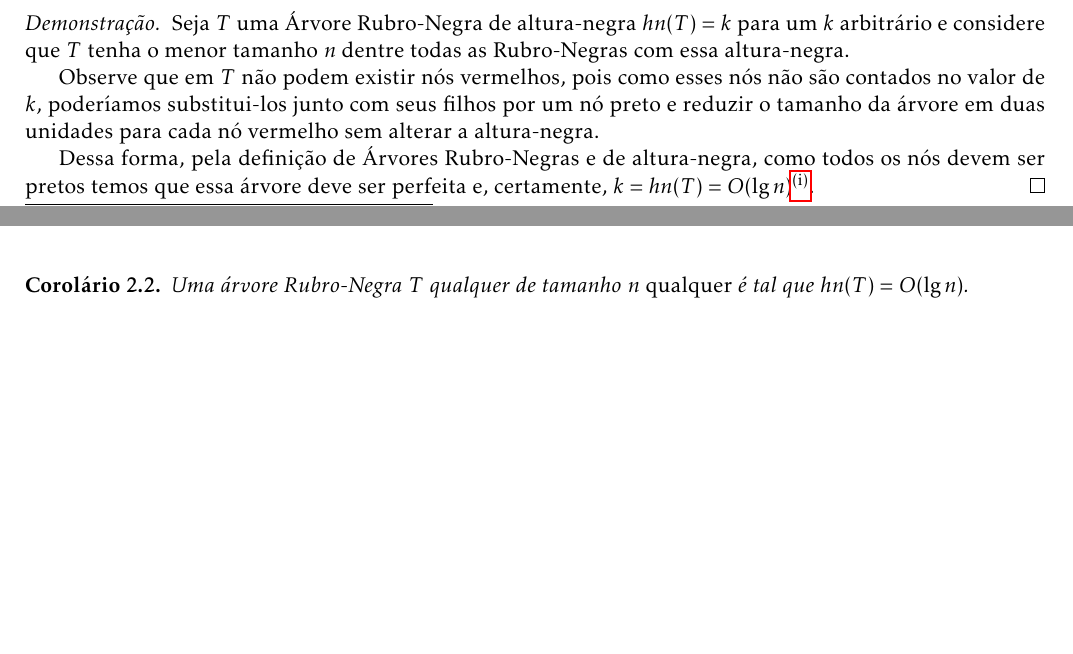
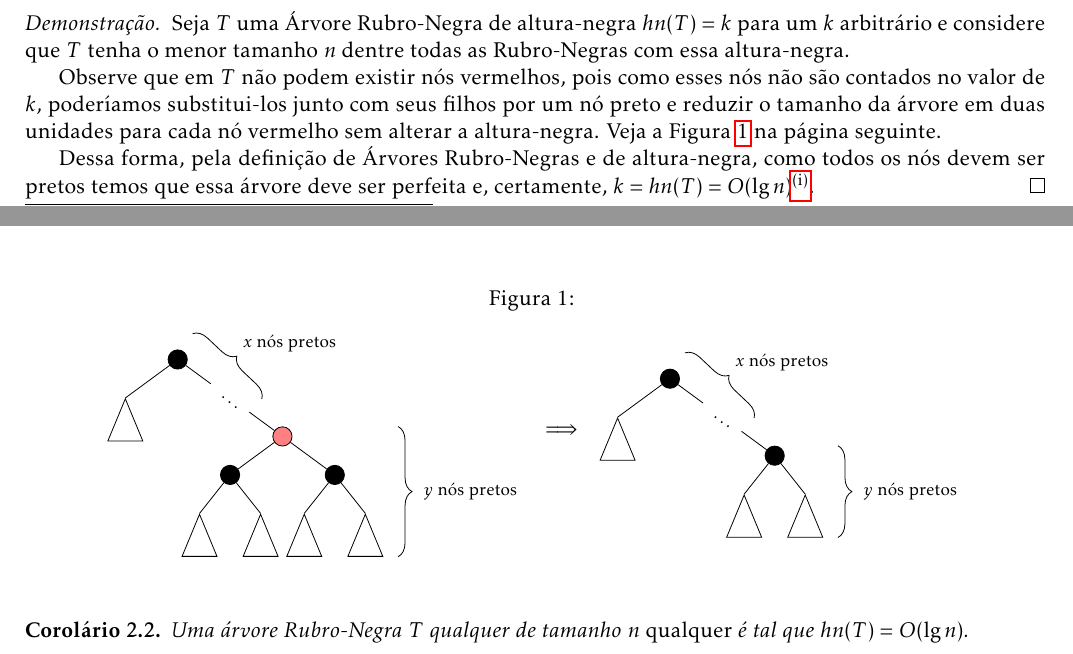
Before and after one commit to ufcqxd-aulas/ed2-anotacoes, a LaTeX document (src/rn-bal/EDA - 2022.1 - Rubro-Negras sao balanceadas.tex, which reads src/rn-bal/fig-rn-h-min.tex): two parts of pages 1 and 2 of 2, joined at a grey line, cut so that both start at the same text, the shorter picture padded with empty space. Compiled offline with pdfLaTeX.

Commit message:
Inicia figura sobre rubro-negra de altura mínima

```diff
--- a/src/rn-bal/EDA - 2022.1 - Rubro-Negras sao balanceadas.tex
+++ b/src/rn-bal/EDA - 2022.1 - Rubro-Negras sao balanceadas.tex
@@ -168,7 +168,13 @@ Vamos relembrar o nossos conceitos que serão necessários para o resultado a se
 \begin{proof}
 	Seja \( T \) uma Árvore Rubro-Negra de altura-negra \( hn(T) = k \) para um \( k \) arbitrário e considere que \( T \) tenha o menor tamanho \( n \) dentre todas as Rubro-Negras com essa altura-negra.
 
-	Observe que em \( T \) não podem existir nós vermelhos, pois como esses nós não são contados no valor de \( k \), poderíamos substitui-los junto com seus filhos por um nó preto e reduzir o tamanho da árvore em duas unidades para cada nó vermelho sem alterar a altura-negra. % TODO: fazer figura ilustrando.
+	Observe que em \( T \) não podem existir nós vermelhos, pois como esses nós não são contados no valor de \( k \), poderíamos substitui-los junto com seus filhos por um nó preto e reduzir o tamanho da árvore em duas unidades para cada nó vermelho sem alterar a altura-negra. Veja a \Vref{fig:rn-h-min}.
+
+	\begin{figure}[htb]
+		\caption{\label{fig:rn-h-min}}
+		\centering
+		\include{fig-rn-h-min.tex}
+	\end{figure}
 
 	Dessa forma, pela definição de Árvores Rubro-Negras e de altura-negra, como todos os nós devem ser pretos temos que essa árvore deve ser perfeita e, certamente, \( k = hn(T) = O(\lg n) \)\footnote{Como \( k \) é arbitrário, temos que esse resultado é válido para todas as árvores.}.
 \end{proof}
--- /dev/null
+++ b/src/rn-bal/fig-rn-h-min.tex
@@ -0,0 +1,62 @@
+\begin{tikzpicture}[transform shape, scale=0.8, baseline=(current bounding box.center)]
+	\begin{scope}[nodes={draw=black, circle, minimum width=2.5ex}, sibling distance=6em, level distance=5ex]
+		\draw node (root) [fill=black] {}
+		child [child anchor=apex] {
+				node [isosceles triangle, shape border rotate=90, anchor=apex, minimum width=2em] {}
+			}
+		child {
+				node (ellipsis) [draw=none] {\( \ddots \)}
+				child { node [draw=none] {} edge from parent [draw=none] }
+				child {
+						node (red node) [fill=red!50] {}
+						child {
+								node [fill=black] {}
+								child [child anchor=apex, sibling distance=3.5em] {
+										node [isosceles triangle, shape border rotate=90, anchor=apex, minimum width=2em] {}
+									}
+								child [child anchor=apex, sibling distance=3.5em] {
+										node [isosceles triangle, shape border rotate=90, anchor=apex, minimum width=2em] {}
+									}
+							}
+						child {
+								node (replacing) [fill=black] {}
+								child [child anchor=apex, sibling distance=3.5em] {
+										node [isosceles triangle, shape border rotate=90, anchor=apex, minimum width=2em] {}
+									}
+								child [child anchor=apex, sibling distance=3.5em] {
+										node (rightmost) [isosceles triangle, shape border rotate=90, anchor=apex, minimum width=2em] {}
+									}
+							}
+					}
+			}
+		;
+	\end{scope}
+	\draw [decorate, decoration={brace, amplitude=7pt, raise=1em}] (root.north) -- (ellipsis.south east) node [pos=0.5, above right=2em] {\( x \) nós pretos};
+	\draw [decorate, decoration={brace, amplitude=7pt, raise=1.5em}]  (red node.north -| rightmost.south) -- (rightmost.south) node [pos=0.5, right=3em] {\( y \) nós pretos};
+\end{tikzpicture}
+\begin{tikzpicture}
+	\draw node [minimum width=3em] {\( \Longrightarrow \)};
+\end{tikzpicture}
+\begin{tikzpicture}[transform shape, scale=0.8, baseline=(current bounding box.center)]\begin{scope}[nodes={draw=black, circle, minimum width=2.5ex}, sibling distance=6em, level distance=5ex]
+		\draw node (root) [fill=black] {}
+		child [child anchor=apex] {
+				node [isosceles triangle, shape border rotate=90, anchor=apex, minimum width=2em] {}
+			}
+		child {
+				node (ellipsis) [draw=none] {\( \ddots \)}
+				child { node [draw=none] {} edge from parent [draw=none] }
+				child {
+						node (replacing) [fill=black] {}
+						child [child anchor=apex, sibling distance=3.5em] {
+								node [isosceles triangle, shape border rotate=90, anchor=apex, minimum width=2em] {}
+							}
+						child [child anchor=apex, sibling distance=3.5em] {
+								node (rightmost) [isosceles triangle, shape border rotate=90, anchor=apex, minimum width=2em] {}
+							}
+					}
+			}
+		;
+	\end{scope}
+	\draw [decorate, decoration={brace, amplitude=7pt, raise=1em}] (root.north) -- (ellipsis.south east) node [pos=0.5, above right=2em] {\( x \) nós pretos};
+	\draw [decorate, decoration={brace, amplitude=7pt, raise=1.5em}]  (replacing.north -| rightmost.south) -- (rightmost.south) node [pos=0.5, right=3em] {\( y \) nós pretos};
+\end{tikzpicture}
```
